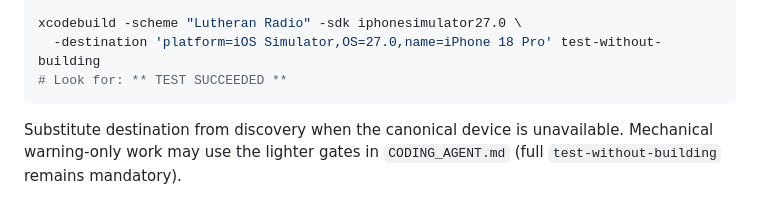
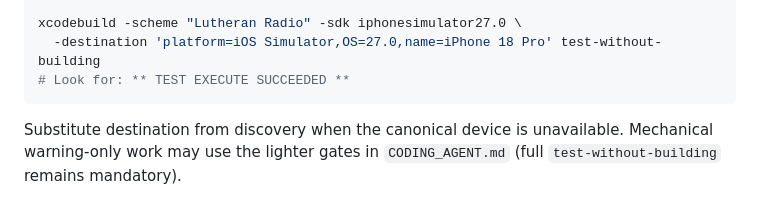
Before and after one commit to jarilammi/lutheran.radio, a Markdown page: GROK_TOOLS.md, the part around the change. GitHub-like rendering.

````diff
--- a/GROK_TOOLS.md
+++ b/GROK_TOOLS.md
@@ -65,7 +65,7 @@ xcodebuild -scheme "Lutheran Radio" -sdk iphonesimulator27.0 \
 
 xcodebuild -scheme "Lutheran Radio" -sdk iphonesimulator27.0 \
   -destination 'platform=iOS Simulator,OS=27.0,name=iPhone 18 Pro' test-without-building
-# Look for: ** TEST SUCCEEDED **
+# Look for: ** TEST EXECUTE SUCCEEDED **
 ```
 
 Substitute destination from discovery when the canonical device is unavailable. Mechanical warning-only work may use the lighter gates in `CODING_AGENT.md` (full `test-without-building` remains mandatory).
````
Also changed, not shown: CODING_AGENT.md (+1 -1 lines), README.md (+3 -3 lines).
